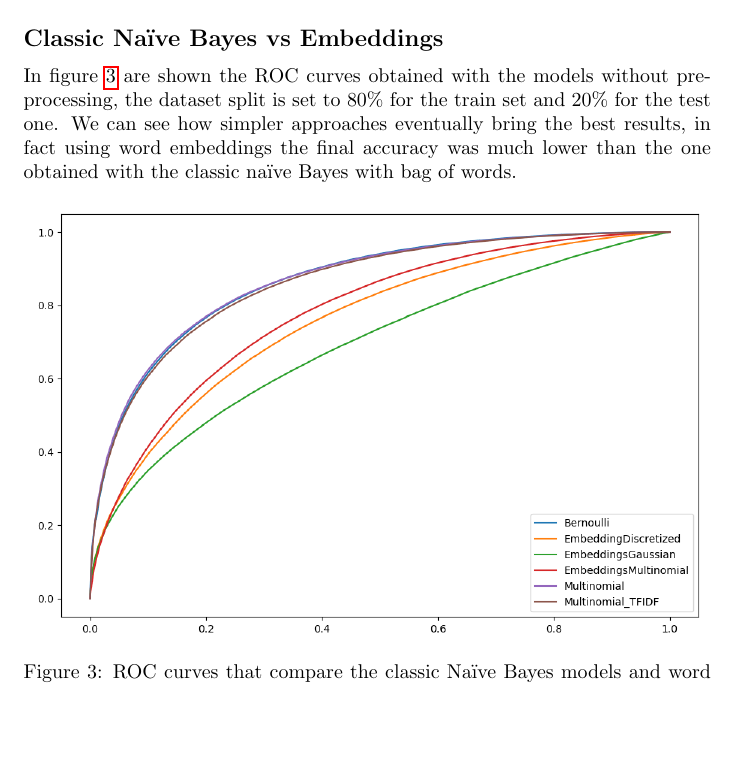
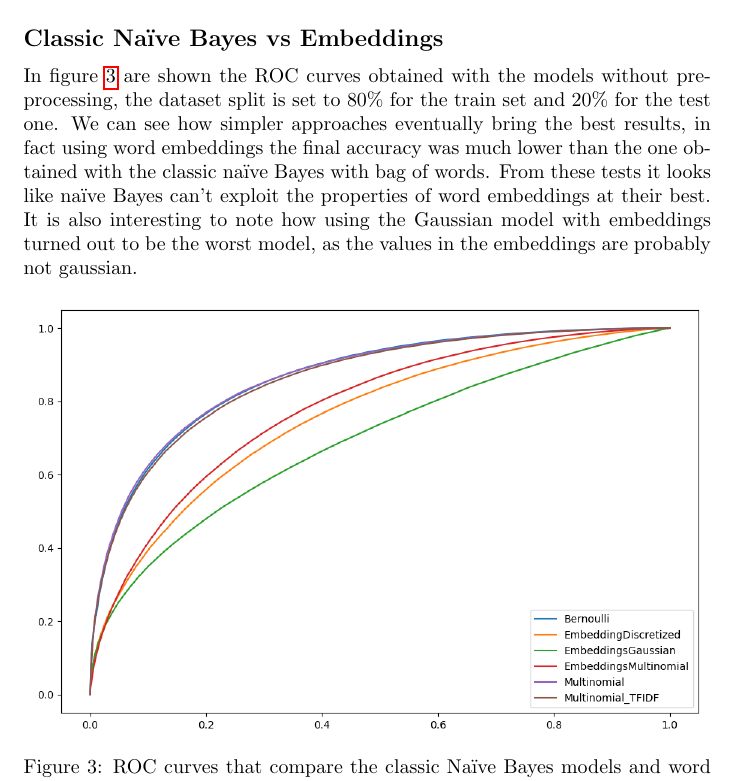
Before and after one commit to Tommysayl/Plaint-or-tweet, a LaTeX document (report/main.tex, which reads report/modules/test.tex): part of page 8 of 13, cut so that both start at the same text, the shorter picture padded with empty space. Compiled offline with pdfLaTeX.

Commit message:
consideration on gaussian embedding

```diff
--- a/report/modules/test.tex
+++ b/report/modules/test.tex
@@ -3,7 +3,7 @@
 \subsection*{Classic Na\"ive Bayes vs Embeddings}
 
 In figure \ref{fig:classic_nb_vs_embeddings} are shown the ROC curves obtained with the models without preprocessing, the dataset split is set to 80\% for the train set and 20\% for the test one.
-We can see how simpler approaches eventually bring the best results, in fact using word embeddings the final accuracy was much lower than the one obtained with the classic na\"ive Bayes with bag of words.
+We can see how simpler approaches eventually bring the best results, in fact using word embeddings the final accuracy was much lower than the one obtained with the classic na\"ive Bayes with bag of words. From these tests it looks like na\"ive Bayes can't exploit the properties of word embeddings at their best. It is also interesting to note how using the Gaussian model with embeddings turned out to be the worst model, as the values in the embeddings are probably not gaussian.
 %Both the simple Bernoulli and the multinomial Na\"ive Bayes that counts words occurrences have reached the maximum accuracy with very similar results.
 
 \begin{figure}[h!t]
```
Also changed, not shown: report/main.pdf.
